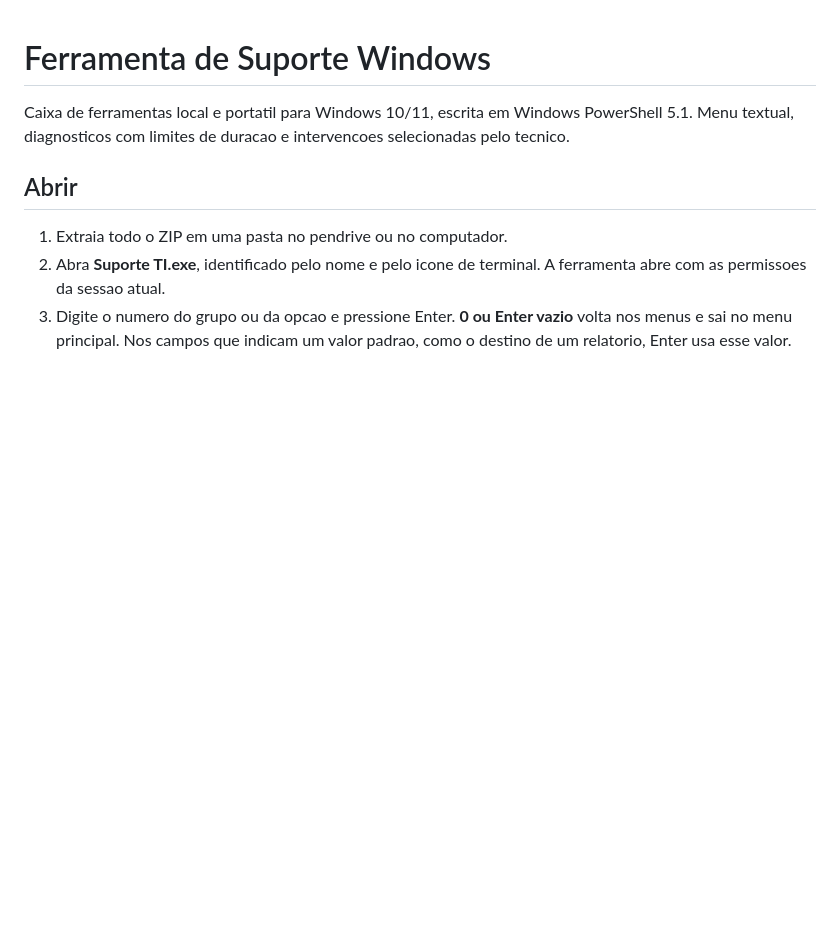
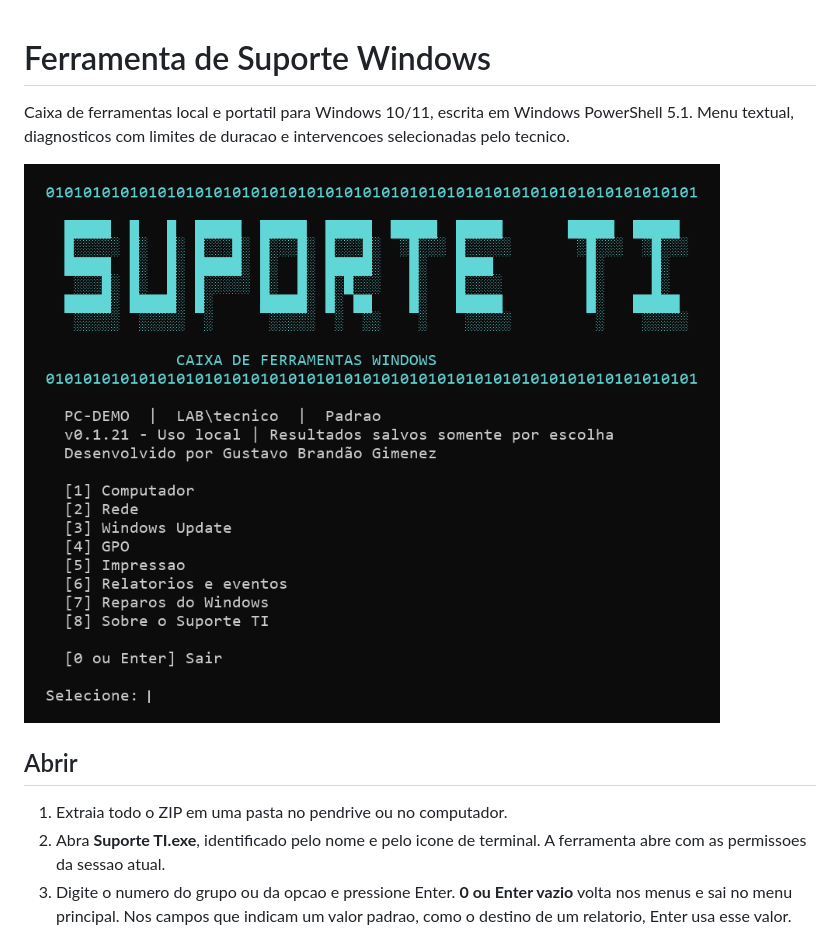
Before and after one commit to gustavo-brandao/SuporteTI, a Markdown page: README.md, the part around the change. Rendered like a GitHub page; pictures changed too: Recursos/tela-inicial.png (added); blank space fills up the shorter version.

Commit message:
Mostra a tela inicial do Suporte TI no README

```diff
--- a/README.md
+++ b/README.md
@@ -1,6 +1,8 @@
 # Ferramenta de Suporte Windows
 
 Caixa de ferramentas local e portatil para Windows 10/11, escrita em Windows PowerShell 5.1. Menu textual, diagnosticos com limites de duracao e intervencoes selecionadas pelo tecnico.
+
+![Tela inicial do Suporte TI 0.1.21 com o menu de diagnosticos e reparos do Windows](Recursos/tela-inicial.png)
 
 ## Abrir
 
```
